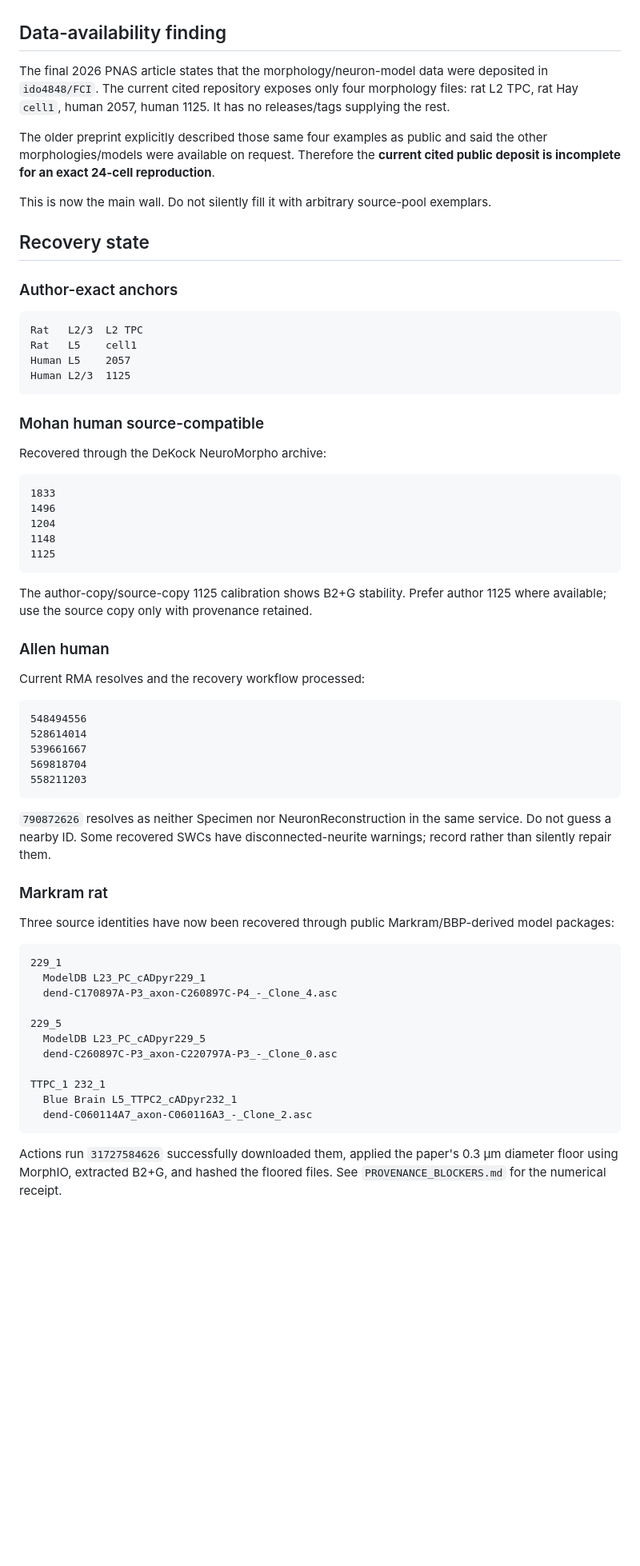
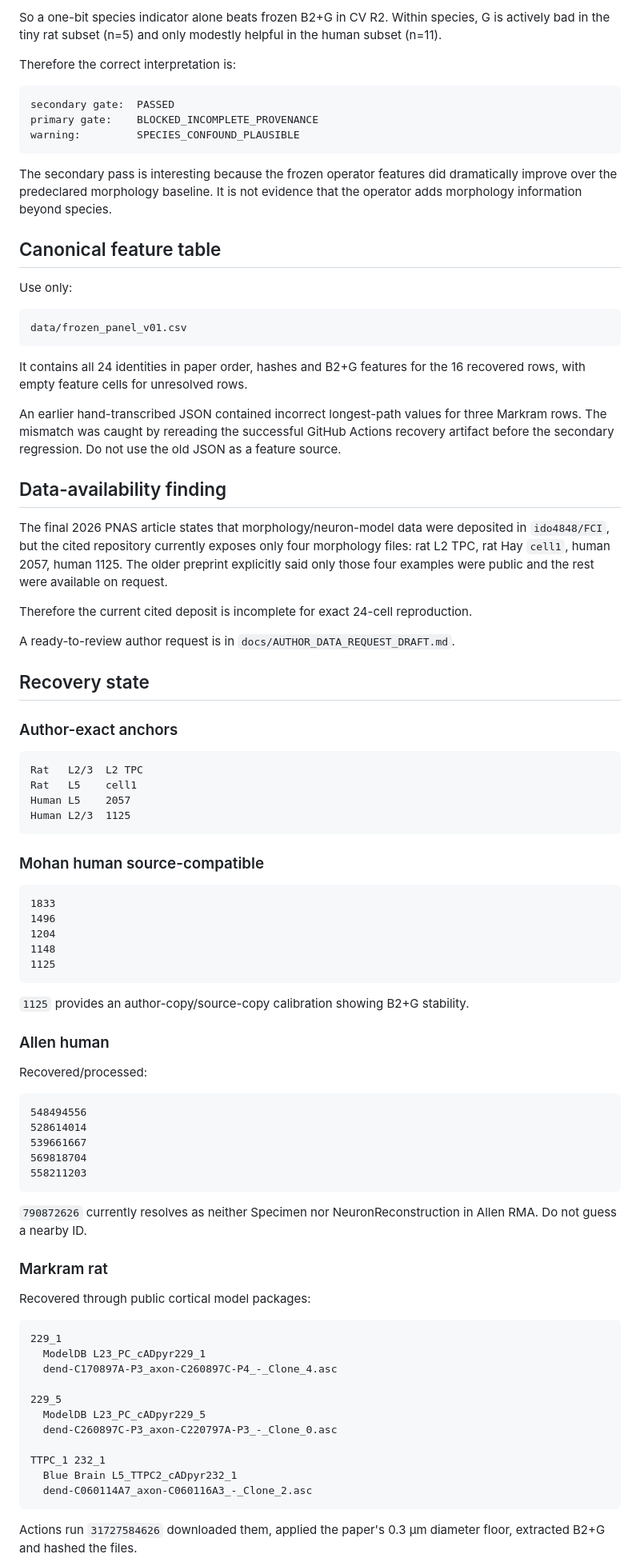
Before and after one commit to anttiluode/GeometricNeuronV22, a Markdown page: docs/HANDOFF.md, the part around one of its changes. Shown at 80% size. Drawn GitHub-style; blank space fills up the shorter version.

````diff
--- a/docs/HANDOFF.md
+++ b/docs/HANDOFF.md
@@ -41,11 +83,34 @@ Validation is leave-one-cell-out fixed ridge regression. The operator arm must i
+So a one-bit species indicator alone beats frozen B2+G in CV R2. Within species, G is actively bad in the tiny rat subset (n=5) and only modestly helpful in the human subset (n=11).
+
+Therefore the correct interpretation is:
+
+```text
+secondary gate:  PASSED
+primary gate:    BLOCKED_INCOMPLETE_PROVENANCE
+warning:         SPECIES_CONFOUND_PLAUSIBLE
+```
+
+The secondary pass is interesting because the frozen operator features did dramatically improve over the predeclared morphology baseline. It is not evidence that the operator adds morphology information beyond species.
+
+## Canonical feature table
+
+Use only:
+
+```text
+data/frozen_panel_v01.csv
+```
+
+It contains all 24 identities in paper order, hashes and B2+G features for the 16 recovered rows, with empty feature cells for unresolved rows.
+
+An earlier hand-transcribed JSON contained incorrect longest-path values for three Markram rows. The mismatch was caught by rereading the successful GitHub Actions recovery artifact before the secondary regression. Do not use the old JSON as a feature source.
 
 ## Data-availability finding
 
-The final 2026 PNAS article states that the morphology/neuron-model data were deposited in `ido4848/FCI`. The current cited repository exposes only four morphology files: rat L2 TPC, rat Hay `cell1`, human 2057, human 1125. It has no releases/tags supplying the rest.
+The final 2026 PNAS article states that morphology/neuron-model data were deposited in `ido4848/FCI`, but the cited repository currently exposes only four morphology files: rat L2 TPC, rat Hay `cell1`, human 2057, human 1125. The older preprint explicitly said only those four examples were public and the rest were available on request.
 
-The older preprint explicitly described those same four examples as public and said the other morphologies/models were available on request. Therefore the **current cited public deposit is incomplete for an exact 24-cell reproduction**.
+Therefore the current cited deposit is incomplete for exact 24-cell reproduction.
 
-This is now the main wall. Do not silently fill it with arbitrary source-pool exemplars.
+A ready-to-review author request is in `docs/AUTHOR_DATA_REQUEST_DRAFT.md`.
 
 ## Recovery state
 
@@ -60,8 +125,6 @@ Human L2/3  1125
 
 ### Mohan human source-compatible
 
-Recovered through the DeKock NeuroMorpho archive:
-
 ```text
 1833
 1496
@@ -70,11 +133,11 @@ Recovered through the DeKock NeuroMorpho archive:
 1125
 ```
 
-The author-copy/source-copy 1125 calibration shows B2+G stability. Prefer author 1125 where available; use the source copy only with provenance retained.
+`1125` provides an author-copy/source-copy calibration showing B2+G stability.
 
 ### Allen human
 
-Current RMA resolves and the recovery workflow processed:
+Recovered/processed:
 
 ```text
 548494556
@@ -84,11 +147,11 @@ Current RMA resolves and the recovery workflow processed:
 558211203
 ```
 
-`790872626` resolves as neither Specimen nor NeuronReconstruction in the same service. Do not guess a nearby ID. Some recovered SWCs have disconnected-neurite warnings; record rather than silently repair them.
+`790872626` currently resolves as neither Specimen nor NeuronReconstruction in Allen RMA. Do not guess a nearby ID.
 
 ### Markram rat
 
-Three source identities have now been recovered through public Markram/BBP-derived model packages:
+Recovered through public cortical model packages:
 
 ```text
 229_1
@@ -104,5 +167,5 @@ TTPC_1 232_1
   dend-C060114A7_axon-C060116A3_-_Clone_2.asc
 ```
 
-Actions run `31727584626` successfully downloaded them, applied the paper's 0.3 µm diameter floor using MorphIO, extracted B2+G, and hashed the floored files. See `PROVENANCE_BLOCKERS.md` for the numerical receipt.
+Actions run `31727584626` downloaded them, applied the paper's 0.3 µm diameter floor, extracted B2+G and hashed the files.
 
````
Also changed, not shown: other parts of docs/HANDOFF.md (+66 -33 lines).
